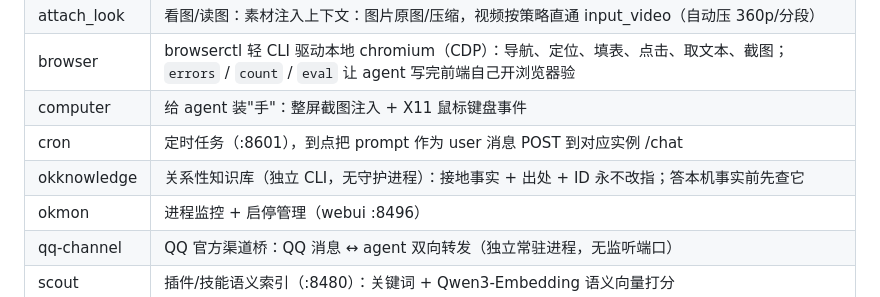
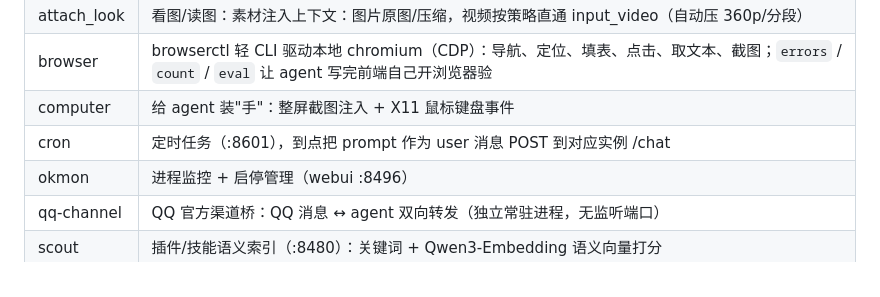
Before and after one commit to Donald24718/OkHuman, a Markdown page: README.md, the part around the change. Drawn GitHub-style.

Commit message:
docs(plugins): 去掉 okknowledge 一行（生产已不用，副本上的最后一份也已删）
Provenance: agent(小K @8451)

```diff
--- a/README.md
+++ b/README.md
@@ -74,7 +74,6 @@ open http://127.0.0.1:8451/
 | browser | browserctl 轻 CLI 驱动本地 chromium（CDP）：导航、定位、填表、点击、取文本、截图；`errors` / `count` / `eval` 让 agent 写完前端自己开浏览器验 |
 | computer | 给 agent 装"手"：整屏截图注入 + X11 鼠标键盘事件 |
 | cron | 定时任务（:8601），到点把 prompt 作为 user 消息 POST 到对应实例 /chat |
-| okknowledge | 关系性知识库（独立 CLI，无守护进程）：接地事实 + 出处 + ID 永不改指；答本机事实前先查它 |
 | okmon | 进程监控 + 启停管理（webui :8496） |
 | qq-channel | QQ 官方渠道桥：QQ 消息 ↔ agent 双向转发（独立常驻进程，无监听端口） |
 | scout | 插件/技能语义索引（:8480）：关键词 + Qwen3-Embedding 语义向量打分 |
```
